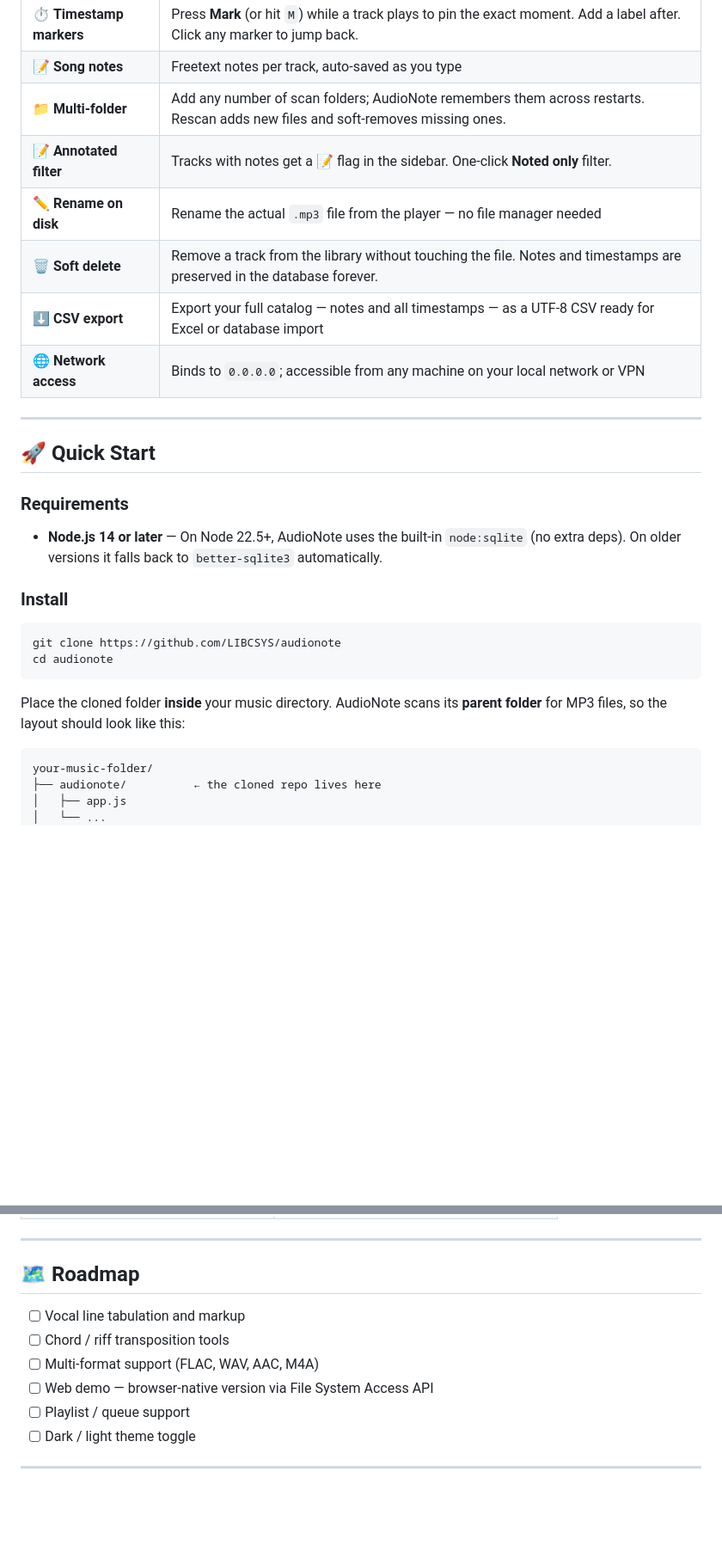
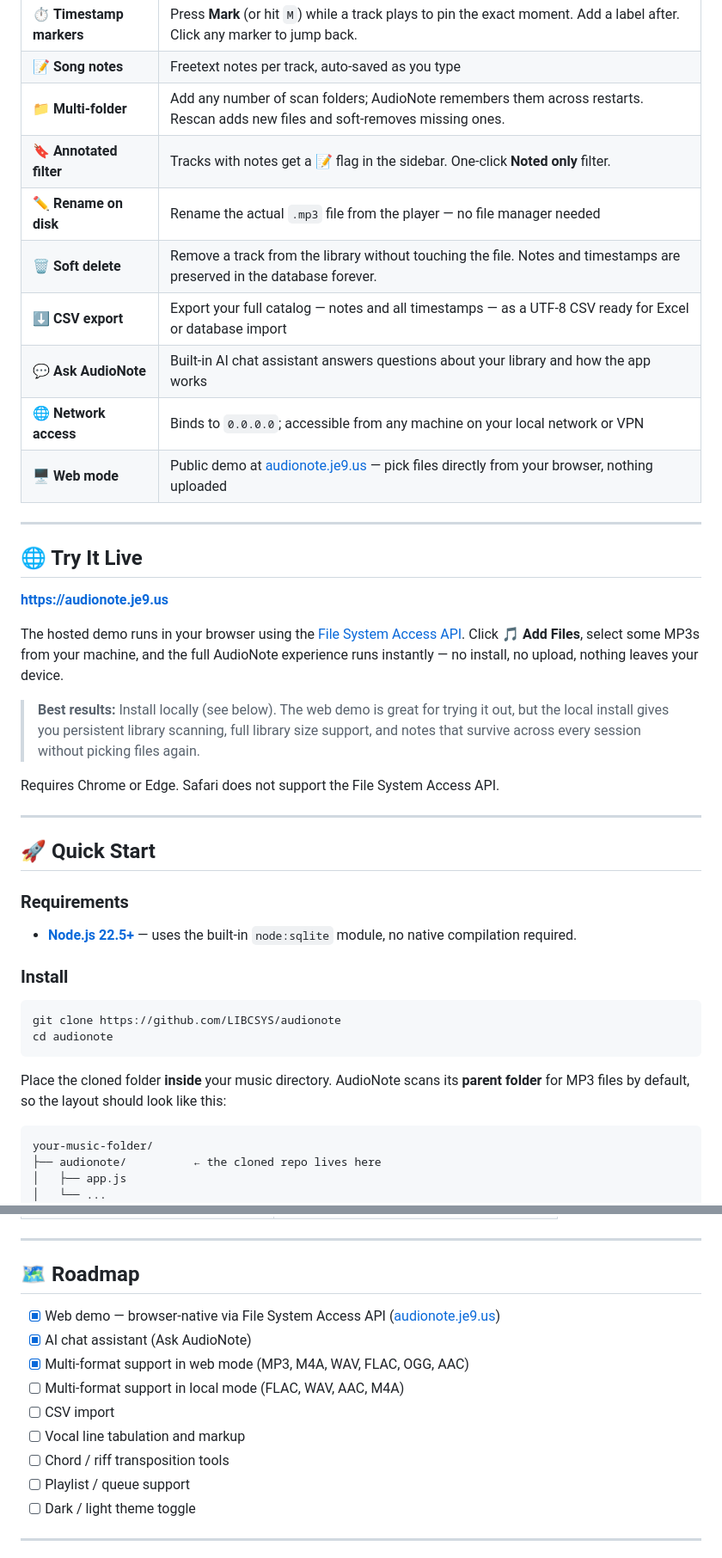
Before and after one commit to LIBCSYS/AudioNote, a Markdown page: README.md, 2 parts joined by grey strips. Shown at 86% size. GitHub-like rendering; blank space fills up the shorter version.

Commit message:
Update README: live demo link, web mode, chatbot, Node 22.5+, roadmap progress
Co-Authored-By: Claude Sonnet 4.6 <noreply@anthropic.com>

````diff
--- a/README.md
+++ b/README.md
@@ -39,11 +40,25 @@ It is not a streaming service. It does not sync to the cloud. It does not requir
 | ⏱ **Timestamp markers** | Press **Mark** (or hit `M`) while a track plays to pin the exact moment. Add a label after. Click any marker to jump back. |
 | 📝 **Song notes** | Freetext notes per track, auto-saved as you type |
 | 📁 **Multi-folder** | Add any number of scan folders; AudioNote remembers them across restarts. Rescan adds new files and soft-removes missing ones. |
-| 📝 **Annotated filter** | Tracks with notes get a 📝 flag in the sidebar. One-click **Noted only** filter. |
+| 🔖 **Annotated filter** | Tracks with notes get a 📝 flag in the sidebar. One-click **Noted only** filter. |
 | ✏️ **Rename on disk** | Rename the actual `.mp3` file from the player — no file manager needed |
 | 🗑 **Soft delete** | Remove a track from the library without touching the file. Notes and timestamps are preserved in the database forever. |
 | ⬇️ **CSV export** | Export your full catalog — notes and all timestamps — as a UTF-8 CSV ready for Excel or database import |
+| 💬 **Ask AudioNote** | Built-in AI chat assistant answers questions about your library and how the app works |
 | 🌐 **Network access** | Binds to `0.0.0.0`; accessible from any machine on your local network or VPN |
+| 🖥️ **Web mode** | Public demo at [audionote.je9.us](https://audionote.je9.us) — pick files directly from your browser, nothing uploaded |
+
+---
+
+## 🌐 Try It Live
+
+**[https://audionote.je9.us](https://audionote.je9.us)**
+
+The hosted demo runs in your browser using the [File System Access API](https://developer.mozilla.org/en-US/docs/Web/API/File_System_API). Click **🎵 Add Files**, select some MP3s from your machine, and the full AudioNote experience runs instantly — no install, no upload, nothing leaves your device.
+
+> **Best results:** Install locally (see below). The web demo is great for trying it out, but the local install gives you persistent library scanning, full library size support, and notes that survive across every session without picking files again.
+
+Requires Chrome or Edge. Safari does not support the File System Access API.
 
 ---
 
@@ -51,7 +66,7 @@ It is not a streaming service. It does not sync to the cloud. It does not requir
 
 ### Requirements
 
-- **Node.js 14 or later** — On Node 22.5+, AudioNote uses the built-in `node:sqlite` (no extra deps). On older versions it falls back to `better-sqlite3` automatically.
+- **[Node.js 22.5+](https://nodejs.org)** — uses the built-in `node:sqlite` module, no native compilation required.
 
 ### Install
 
@@ -60,7 +75,7 @@ git clone https://github.com/LIBCSYS/audionote
 cd audionote
 ```
 
-Place the cloned folder **inside** your music directory. AudioNote scans its **parent folder** for MP3 files, so the layout should look like this:
+Place the cloned folder **inside** your music directory. AudioNote scans its **parent folder** for MP3 files by default, so the layout should look like this:
 
 ```
 your-music-folder/
@@ -155,10 +169,13 @@ One row per timestamp. Tracks with notes but no timestamps still get a row.
 
 ## 🗺 Roadmap
 
+- [x] Web demo — browser-native via File System Access API ([audionote.je9.us](https://audionote.je9.us))
+- [x] AI chat assistant (Ask AudioNote)
+- [x] Multi-format support in web mode (MP3, M4A, WAV, FLAC, OGG, AAC)
+- [ ] Multi-format support in local mode (FLAC, WAV, AAC, M4A)
+- [ ] CSV import
 - [ ] Vocal line tabulation and markup
 - [ ] Chord / riff transposition tools
-- [ ] Multi-format support (FLAC, WAV, AAC, M4A)
-- [ ] Web demo — browser-native version via File System Access API
 - [ ] Playlist / queue support
 - [ ] Dark / light theme toggle
 
````
Also changed, not shown: other parts of README.md (+7 -7 lines).
